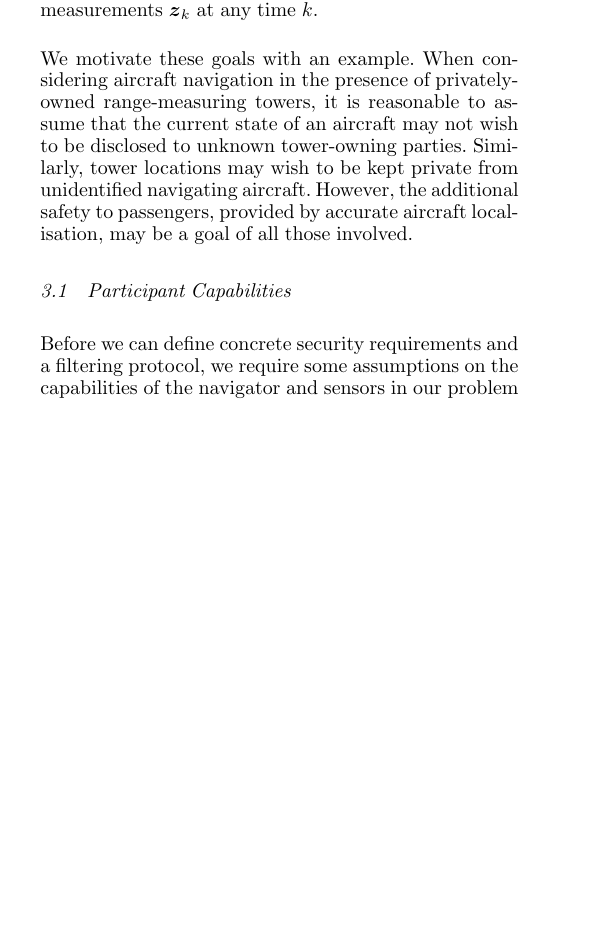
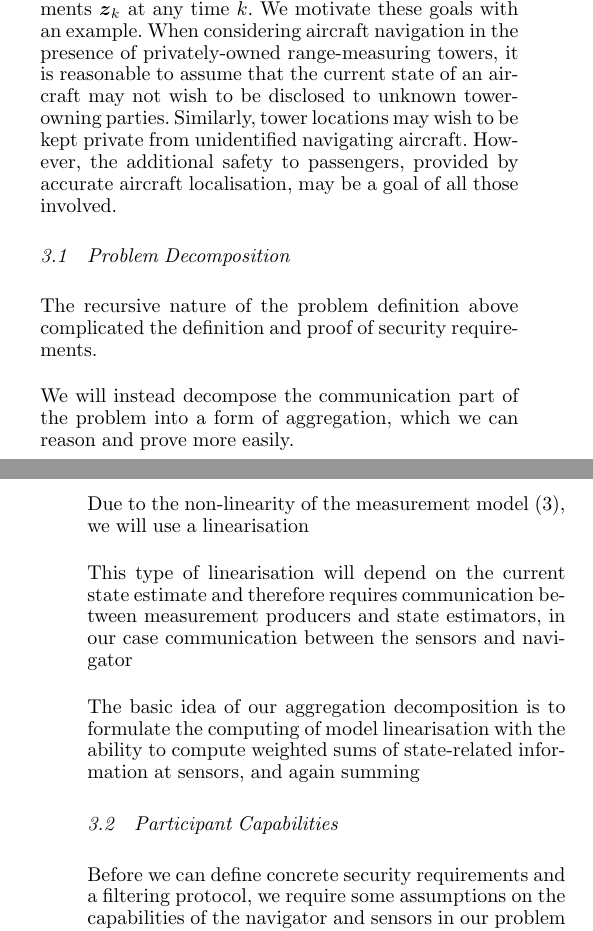
Before and after one commit to omubtcezq/PrivateEIFLocalisation, a LaTeX document (main.tex): part of one column of page 3 of 17 before the commit and two parts of the columns of pages 3 and 4 of 18 after it, the two joined at a grey line, cut so that both start at the same text, the shorter picture padded with empty space. Compiled offline with pdfLaTeX.

Commit message:
Section restructure and start on problem decomposition section - section not confirmed complete, might add top level section too all crypto and all localisation stuff later - problem decomposition is being added to the Problem formulation section and will include the graphic originally at the start of the crypto section. It will explain how aggregation will be the basis of the security of the scheme and justify the cryptography section that follow

```diff
--- a/main.tex
+++ b/main.tex
@@ -245,9 +302,33 @@ is defined as
         &= \sqrt{(\rv{x}_k-s_{x,i})^2 + (\rv{y}_k-s_{y,i})^2}\,.
     \end{split}
 \end{equation}
-We wish to run a state estimation filter with models \eqref{eqn:process_model} and \eqref{eqn:measurement_model} such that all involved sensors $1 \leq i \leq n$ do not learn the estimated state $\rvec{x}_k$ and the navigator does not learn sensor locations $\vec{s}_i,\,1 \leq i \leq n$ or their measurements $\rv{z}_k$ at any time $k$.
-
-We motivate these goals with an example. When considering aircraft navigation in the presence of privately-owned range-measuring towers, it is reasonable to assume that the current state of an aircraft may not wish to be disclosed to unknown tower-owning parties. Similarly, tower locations may wish to be kept private from unidentified navigating aircraft. However, the additional safety to passengers, provided by accurate aircraft localisation, may be a goal of all those involved.
+We wish to run a state estimation filter with models \eqref{eqn:process_model} and \eqref{eqn:measurement_model} such that all involved sensors $1 \leq i \leq n$ do not learn the estimated state $\rvec{x}_k$ and the navigator does not learn sensor locations $\vec{s}_i,\,1 \leq i \leq n$ or their measurements $\rv{z}_k$ at any time $k$. We motivate these goals with an example. When considering aircraft navigation in the presence of privately-owned range-measuring towers, it is reasonable to assume that the current state of an aircraft may not wish to be disclosed to unknown tower-owning parties. Similarly, tower locations may wish to be kept private from unidentified navigating aircraft. However, the additional safety to passengers, provided by accurate aircraft localisation, may be a goal of all those involved.
+
+%
+% ########  ########  ######   #######  ##     ## ########
+% ##     ## ##       ##    ## ##     ## ###   ### ##     ##
+% ##     ## ##       ##       ##     ## #### #### ##     ##
+% ##     ## ######   ##       ##     ## ## ### ## ########
+% ##     ## ##       ##       ##     ## ##     ## ##
+% ##     ## ##       ##    ## ##     ## ##     ## ##
+% ########  ########  ######   #######  ##     ## ##
+%
+
+\subsection{Problem Decomposition}
+The recursive nature of the problem definition above complicated the definition and proof of security requirements.
+
+We will instead decompose the communication part of the problem into a form of aggregation, which we can reason and prove more easily.
+
+Due to the non-linearity of the measurement model \eqref{eqn:measurement_model}, we will use a linearisation
+
+This type of linearisation will depend on the current state estimate and therefore requires communication between measurement producers and state estimators, in our case communication between the sensors and navigator
+
+The basic idea of our aggregation decomposition is to formulate the computing of model linearisation with the ability to compute weighted sums of state-related information at sensors, and again summing
+
+
+
+% note also the reason for not computing sums at the navigator (will require j sums to be sent rather than n)
+% Possible as a remarkat the end? "We note that y= ... = ... and argue the benefit of this method depends on j >> n reducing communication costs
 
 %
 %  ######     ###    ########     ###    ########  #### ##       #### ######## #### ########  ######
```
Also changed, not shown: main.pdf, main.tex (249 more changed lines).
